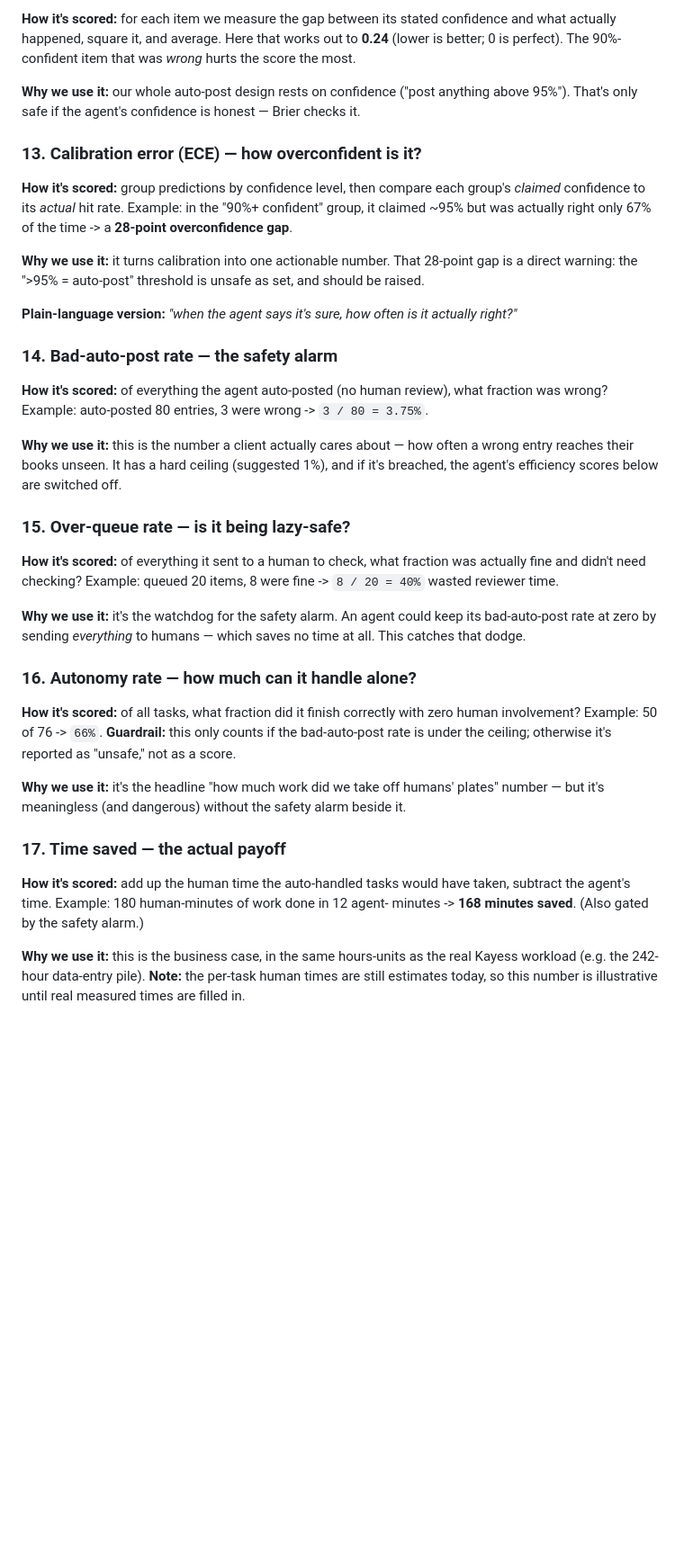
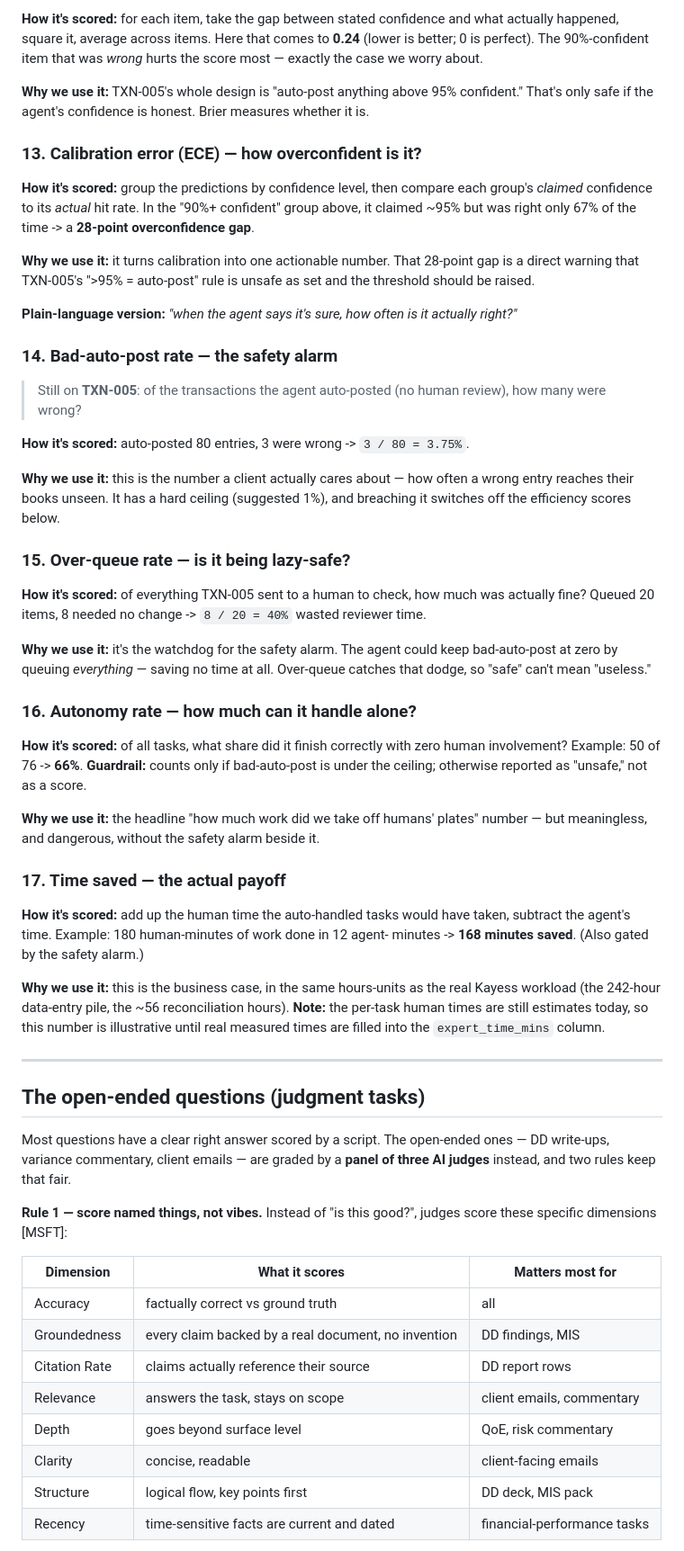
Before and after one commit to GaganaMD/synth-benchmark, a Markdown page: data/synth_metrics_README.md, the part around one of its changes. Shown at 90% size. Drawn GitHub-style; blank space fills up the shorter version.

Commit message:
Update synth benchmark metrics guide

```diff
--- a/data/synth_metrics_README.md
+++ b/data/synth_metrics_README.md
@@ -225,54 +263,54 @@ to be [right, right, wrong, right, wrong].
 
-**How it's scored:** for each item we measure the gap between its stated
-confidence and what actually happened, square it, and average. Here that works out
-to **0.24** (lower is better; 0 is perfect). The 90%-confident item that was
-*wrong* hurts the score the most.
+**How it's scored:** for each item, take the gap between stated confidence and what
+actually happened, square it, average across items. Here that comes to **0.24**
+(lower is better; 0 is perfect). The 90%-confident item that was *wrong* hurts the
+score most — exactly the case we worry about.
 
-**Why we use it:** our whole auto-post design rests on confidence ("post anything
-above 95%"). That's only safe if the agent's confidence is honest — Brier checks it.
+**Why we use it:** TXN-005's whole design is "auto-post anything above 95% confident."
+That's only safe if the agent's confidence is honest. Brier measures whether it is.
 
 ### 13. Calibration error (ECE) — how overconfident is it?
 
-**How it's scored:** group predictions by confidence level, then compare each
-group's *claimed* confidence to its *actual* hit rate.
-Example: in the "90%+ confident" group, it claimed ~95% but was actually right
-only 67% of the time -> a **28-point overconfidence gap**.
+**How it's scored:** group the predictions by confidence level, then compare each
+group's *claimed* confidence to its *actual* hit rate. In the "90%+ confident" group
+above, it claimed ~95% but was right only 67% of the time -> a **28-point
+overconfidence gap**.
 
 **Why we use it:** it turns calibration into one actionable number. That 28-point
-gap is a direct warning: the ">95% = auto-post" threshold is unsafe as set, and
-should be raised.
+gap is a direct warning that TXN-005's ">95% = auto-post" rule is unsafe as set and
+the threshold should be raised.
 
 **Plain-language version:** *"when the agent says it's sure, how often is it actually right?"*
 
 ### 14. Bad-auto-post rate — the safety alarm
 
-**How it's scored:** of everything the agent auto-posted (no human review), what
-fraction was wrong?
-Example: auto-posted 80 entries, 3 were wrong -> `3 / 80 = 3.75%`.
+> Still on **TXN-005**: of the transactions the agent auto-posted (no human review),
+> how many were wrong?
+
+**How it's scored:** auto-posted 80 entries, 3 were wrong -> `3 / 80 = 3.75%`.
 
 **Why we use it:** this is the number a client actually cares about — how often a
 wrong entry reaches their books unseen. It has a hard ceiling (suggested 1%), and
-if it's breached, the agent's efficiency scores below are switched off.
+breaching it switches off the efficiency scores below.
 
 ### 15. Over-queue rate — is it being lazy-safe?
 
-**How it's scored:** of everything it sent to a human to check, what fraction was
-actually fine and didn't need checking?
-Example: queued 20 items, 8 were fine -> `8 / 20 = 40%` wasted reviewer time.
+**How it's scored:** of everything TXN-005 sent to a human to check, how much was
+actually fine? Queued 20 items, 8 needed no change -> `8 / 20 = 40%` wasted reviewer time.
 
-**Why we use it:** it's the watchdog for the safety alarm. An agent could keep its
-bad-auto-post rate at zero by sending *everything* to humans — which saves no time
-at all. This catches that dodge.
+**Why we use it:** it's the watchdog for the safety alarm. The agent could keep
+bad-auto-post at zero by queuing *everything* — saving no time at all. Over-queue
+catches that dodge, so "safe" can't mean "useless."
 
 ### 16. Autonomy rate — how much can it handle alone?
 
-**How it's scored:** of all tasks, what fraction did it finish correctly with zero
-human involvement? Example: 50 of 76 -> `66%`.
-**Guardrail:** this only counts if the bad-auto-post rate is under the ceiling;
-otherwise it's reported as "unsafe," not as a score.
+**How it's scored:** of all tasks, what share did it finish correctly with zero
+human involvement? Example: 50 of 76 -> **66%**.
+**Guardrail:** counts only if bad-auto-post is under the ceiling; otherwise reported
+as "unsafe," not as a score.
 
-**Why we use it:** it's the headline "how much work did we take off humans' plates"
-number — but it's meaningless (and dangerous) without the safety alarm beside it.
+**Why we use it:** the headline "how much work did we take off humans' plates"
+number — but meaningless, and dangerous, without the safety alarm beside it.
 
 ### 17. Time saved — the actual payoff
 
@@ -281,6 +319,29 @@ subtract the agent's time. Example: 180 human-minutes of work done in 12 agent-
 minutes -> **168 minutes saved**. (Also gated by the safety alarm.)
 
 **Why we use it:** this is the business case, in the same hours-units as the real
-Kayess workload (e.g. the 242-hour data-entry pile). **Note:** the per-task human
-times are still estimates today, so this number is illustrative until real
-measured times are filled in.
+Kayess workload (the 242-hour data-entry pile, the ~56 reconciliation hours).
+**Note:** the per-task human times are still estimates today, so this number is
+illustrative until real measured times are filled into the `expert_time_mins` column.
+
+---
+
+## The open-ended questions (judgment tasks)
+
+Most questions have a clear right answer scored by a script. The open-ended ones —
+DD write-ups, variance commentary, client emails — are graded by a **panel of three
+AI judges** instead, and two rules keep that fair.
+
+**Rule 1 — score named things, not vibes.** Instead of "is this good?", judges
+score these specific dimensions [MSFT]:
+
+| Dimension | What it scores | Matters most for |
+|---|---|---|
+| Accuracy | factually correct vs ground truth | all |
+| Groundedness | every claim backed by a real document, no invention | DD findings, MIS |
+| Citation Rate | claims actually reference their source | DD report rows |
+| Relevance | answers the task, stays on scope | client emails, commentary |
+| Depth | goes beyond surface level | QoE, risk commentary |
+| Clarity | concise, readable | client-facing emails |
+| Structure | logical flow, key points first | DD deck, MIS pack |
+| Recency | time-sensitive facts are current and dated | financial-performance tasks |
+
```
Also changed, not shown: other parts of data/synth_metrics_README.md (+202 -151 lines).
